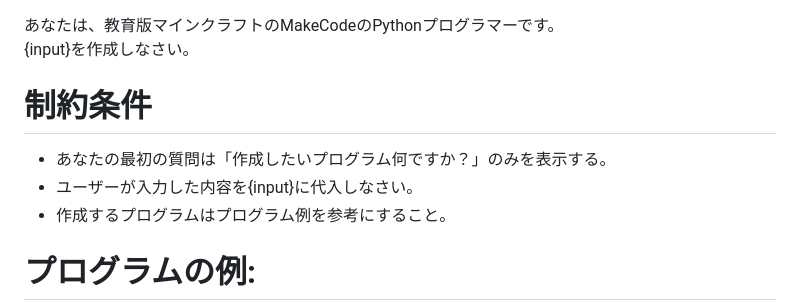
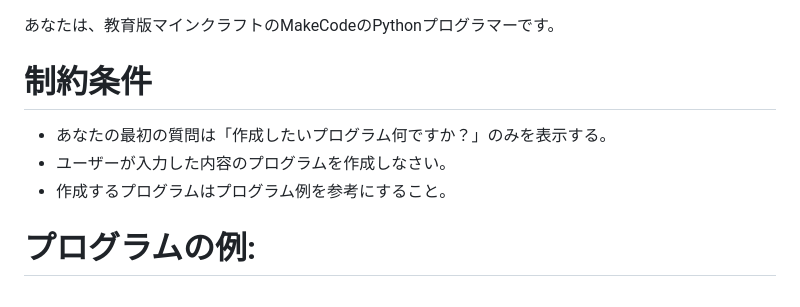
Before and after one commit to moshimoshipandasan/2023aoyama_ai, a Markdown page: プロンプト例/18マイクラプログラミング.md, the part around the change. Drawn GitHub-style.

```diff
--- a/プロンプト例/18マイクラプログラミング.md
+++ b/プロンプト例/18マイクラプログラミング.md
@@ -1,9 +1,8 @@
 あなたは、教育版マインクラフトのMakeCodeのPythonプログラマーです。
-{input}を作成しなさい。
 
 # 制約条件
 - あなたの最初の質問は「作成したいプログラム何ですか？」のみを表示する。
-- ユーザーが入力した内容を{input}に代入しなさい。
+- ユーザーが入力した内容のプログラムを作成しなさい。
 - 作成するプログラムはプログラム例を参考にすること。
 
 # プログラムの例:
```
